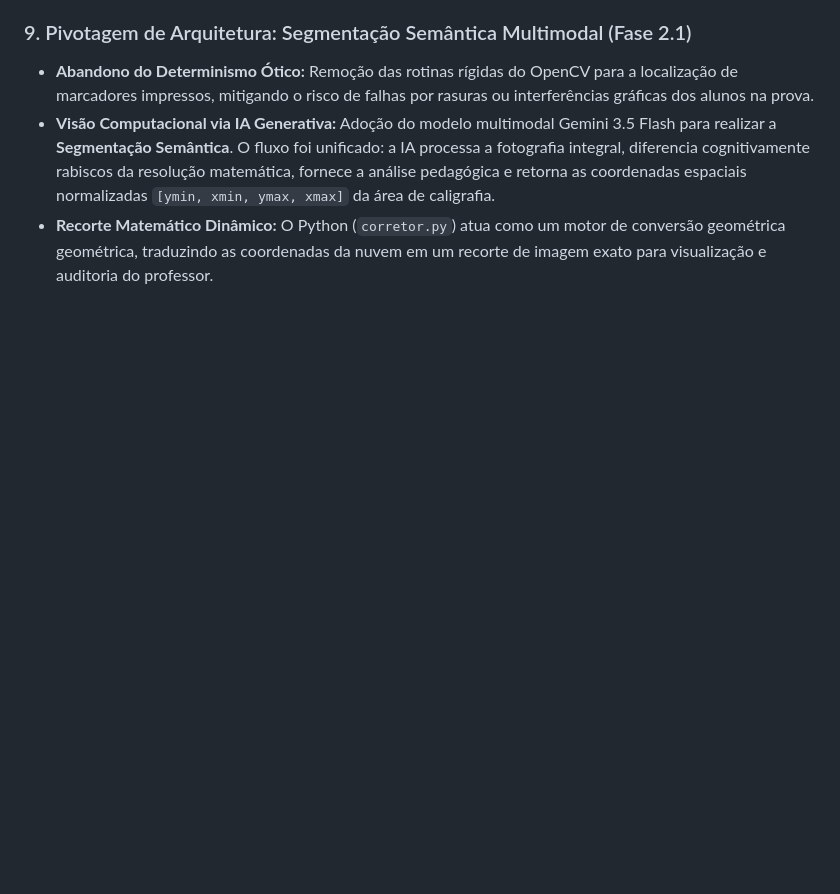
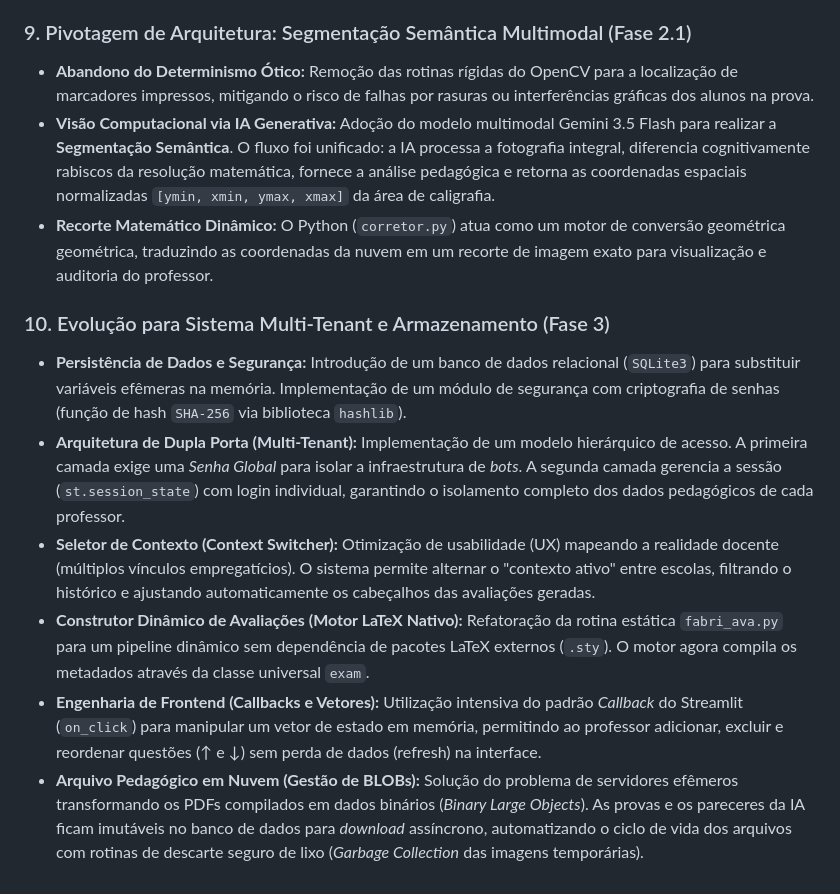
Before and after one commit to GuigoEvaristo/suite-avaliacao-mnpef, a Markdown page: README.md, the part around the change. Drawn GitHub-style; blank space fills up the shorter version.

Commit message:
Docs: Atualizacao do historico de desenvolvimento com a Fase 3

```diff
--- a/README.md
+++ b/README.md
@@ -50,3 +50,11 @@ Este documento registra a evolução cronológica, técnica e as decisões de en
 * **Abandono do Determinismo Ótico:** Remoção das rotinas rígidas do OpenCV para a localização de marcadores impressos, mitigando o risco de falhas por rasuras ou interferências gráficas dos alunos na prova.
 * **Visão Computacional via IA Generativa:** Adoção do modelo multimodal Gemini 3.5 Flash para realizar a **Segmentação Semântica**. O fluxo foi unificado: a IA processa a fotografia integral, diferencia cognitivamente rabiscos da resolução matemática, fornece a análise pedagógica e retorna as coordenadas espaciais normalizadas `[ymin, xmin, ymax, xmax]` da área de caligrafia.
 * **Recorte Matemático Dinâmico:** O Python (`corretor.py`) atua como um motor de conversão geométrica geométrica, traduzindo as coordenadas da nuvem em um recorte de imagem exato para visualização e auditoria do professor.
+
+### 10. Evolução para Sistema Multi-Tenant e Armazenamento (Fase 3)
+* **Persistência de Dados e Segurança:** Introdução de um banco de dados relacional (`SQLite3`) para substituir variáveis efêmeras na memória. Implementação de um módulo de segurança com criptografia de senhas (função de hash `SHA-256` via biblioteca `hashlib`).
+* **Arquitetura de Dupla Porta (Multi-Tenant):** Implementação de um modelo hierárquico de acesso. A primeira camada exige uma *Senha Global* para isolar a infraestrutura de *bots*. A segunda camada gerencia a sessão (`st.session_state`) com login individual, garantindo o isolamento completo dos dados pedagógicos de cada professor.
+* **Seletor de Contexto (Context Switcher):** Otimização de usabilidade (UX) mapeando a realidade docente (múltiplos vínculos empregatícios). O sistema permite alternar o "contexto ativo" entre escolas, filtrando o histórico e ajustando automaticamente os cabeçalhos das avaliações geradas.
+* **Construtor Dinâmico de Avaliações (Motor LaTeX Nativo):** Refatoração da rotina estática `fabri_ava.py` para um pipeline dinâmico sem dependência de pacotes LaTeX externos (`.sty`). O motor agora compila os metadados através da classe universal `exam`.
+* **Engenharia de Frontend (Callbacks e Vetores):** Utilização intensiva do padrão *Callback* do Streamlit (`on_click`) para manipular um vetor de estado em memória, permitindo ao professor adicionar, excluir e reordenar questões (↑ e ↓) sem perda de dados (refresh) na interface.
+* **Arquivo Pedagógico em Nuvem (Gestão de BLOBs):** Solução do problema de servidores efêmeros transformando os PDFs compilados em dados binários (*Binary Large Objects*). As provas e os pareceres da IA ficam imutáveis no banco de dados para *download* assíncrono, automatizando o ciclo de vida dos arquivos com rotinas de descarte seguro de lixo (*Garbage Collection* das imagens temporárias).
```
